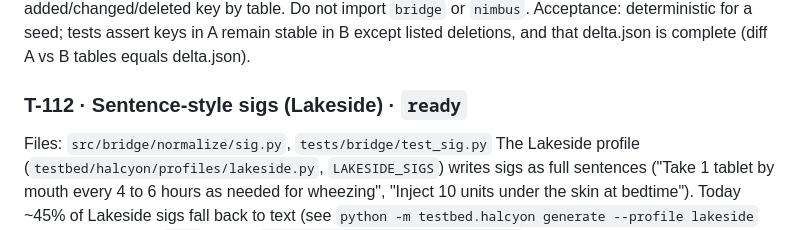
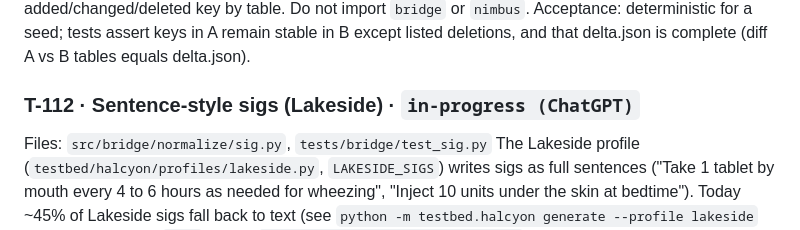
Before and after one commit to rahulshahepic/synthetic-EHR-conversion, a Markdown page: TASKS.md, the part around the change. GitHub-like rendering.

Commit message:
Claim T-112 for ChatGPT

```diff
--- a/TASKS.md
+++ b/TASKS.md
@@ -87,6 +87,6 @@ Today a 500-patient run (~52k Nimbus records) takes ~26s. Profile (`python -m cP
 Files: `testbed/halcyon/mutate.py` (new), CLI `python -m testbed.halcyon mutate --from <exportA> --out <exportB> --seed N`, `tests/testbed/test_mutate.py`
 Produce export B from export A as "the same system some weeks later": keep every existing primary key stable; add new patients (with charts), new visits/labs/notes for existing patients, demographic changes on ~5% of patients (also emitted as ADT A08 in B's feeds), status changes (meds discontinued, appointments completed/cancelled), and delete a small number of rows (e.g. entered-in-error problems, cancelled-and-purged appointments). Copy feeds/extracts and append new messages. Write `answer_key/delta.json` listing every added/changed/deleted key by table. Do not import `bridge` or `nimbus`. Acceptance: deterministic for a seed; tests assert keys in A remain stable in B except listed deletions, and that delta.json is complete (diff A vs B tables equals delta.json).
 
-### T-112 · Sentence-style sigs (Lakeside) · `ready`
+### T-112 · Sentence-style sigs (Lakeside) · `in-progress (ChatGPT)`
 Files: `src/bridge/normalize/sig.py`, `tests/bridge/test_sig.py`
 The Lakeside profile (`testbed/halcyon/profiles/lakeside.py`, `LAKESIDE_SIGS`) writes sigs as full sentences ("Take 1 tablet by mouth every 4 to 6 hours as needed for wheezing", "Inject 10 units under the skin at bedtime"). Today ~45% of Lakeside sigs fall back to text (see `python -m testbed.halcyon generate --profile lakeside` then a Bridge run's `loss` report: `MedicationRequest dosage degraded`). Extend the parser to handle spelled-out frequencies/intervals/ranges ("every 4 to 6 hours", "three times a day", "for 10 days", "as needed for X", "under the skin", "inhale"), keeping the T-102 contract (ranges lower confidence). Acceptance: every sig in `LAKESIDE_SIGS` and `vocab.FORMULARY` parametrized in tests with expected fields; no regressions in existing tests.
```
